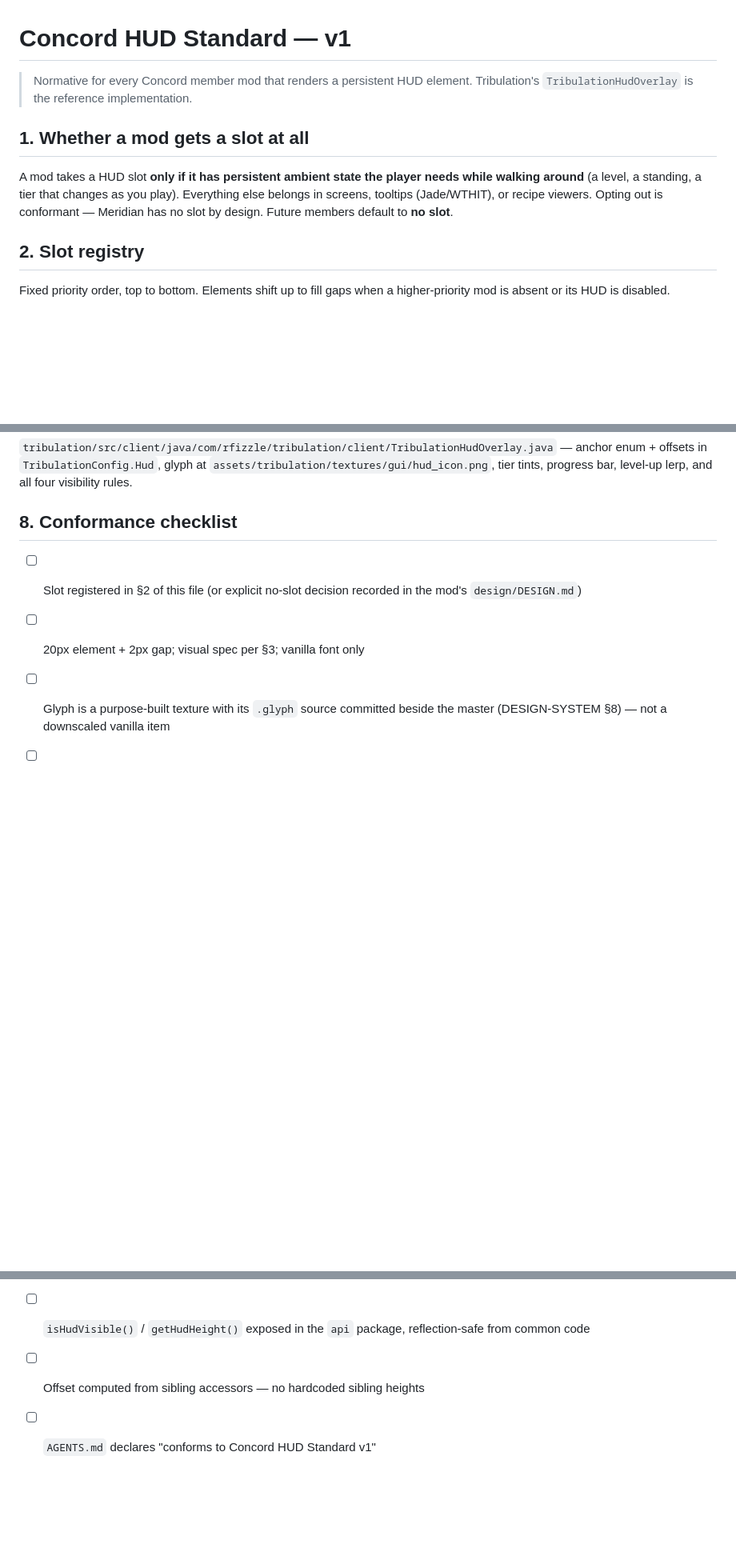
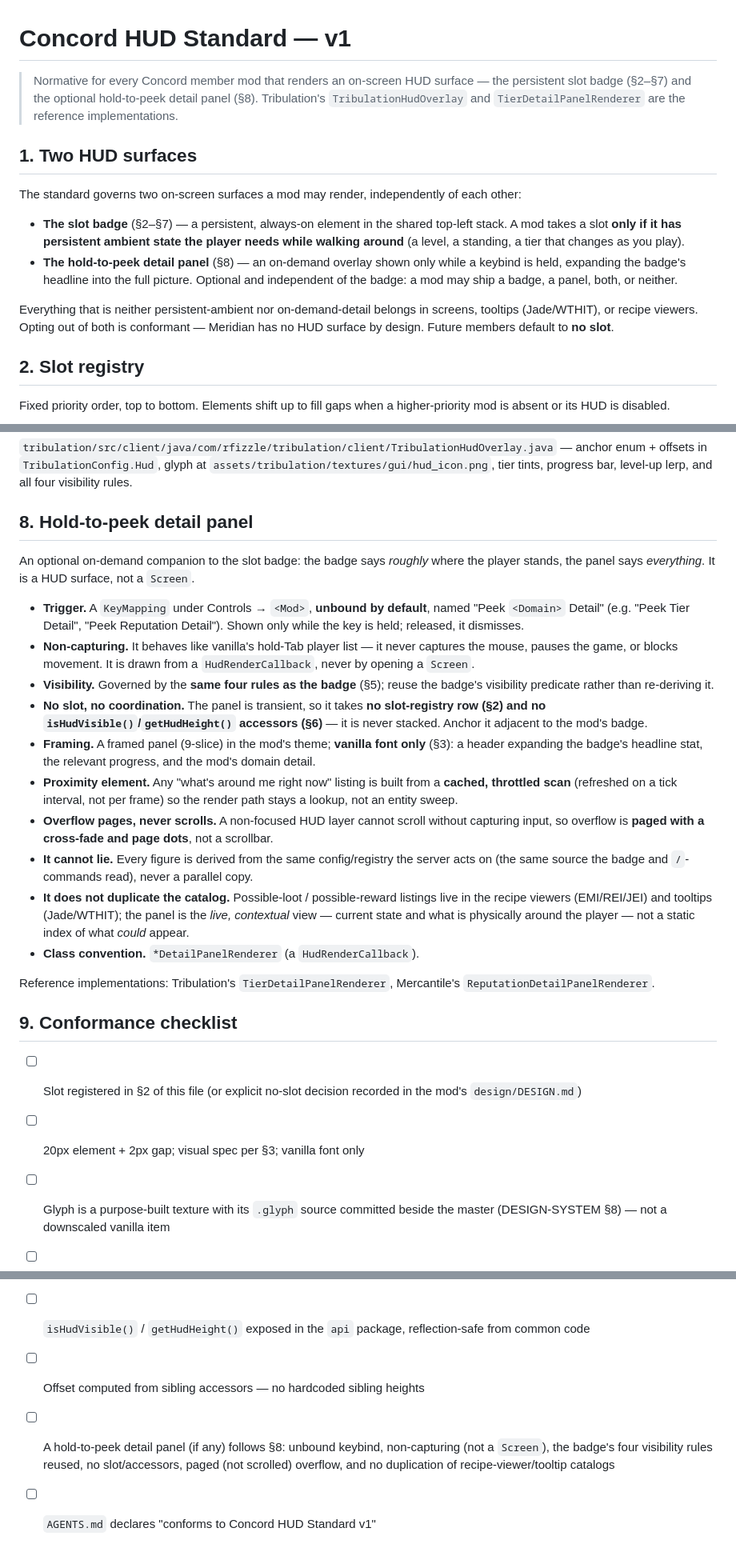
Before and after one commit to rfizzle/concord, a Markdown page: HUD-STANDARD.md, 3 parts joined by grey strips. Shown at 80% size. Drawn GitHub-style; blank space fills up the shorter version.

Commit message:
docs(hud): add the hold-to-peek detail panel to HUD Standard v1
Define the optional on-demand detail panel as a second HUD surface
alongside the slot badge: a non-capturing HudRenderCallback on an unbound
keybind that reuses the badge's four visibility rules, takes no slot or
coordination accessors, pages (never scrolls) its overflow, and never
restates a recipe-viewer/tooltip catalog. Covered in HUD-STANDARD.md §8
and the mc-hud skill.

```diff
--- a/HUD-STANDARD.md
+++ b/HUD-STANDARD.md
@@ -1,14 +1,24 @@
 # Concord HUD Standard — v1
 
-> Normative for every Concord member mod that renders a persistent HUD element.
-> Tribulation's `TribulationHudOverlay` is the reference implementation.
+> Normative for every Concord member mod that renders an on-screen HUD surface — the
+> persistent slot badge (§2–§7) and the optional hold-to-peek detail panel (§8).
+> Tribulation's `TribulationHudOverlay` and `TierDetailPanelRenderer` are the reference
+> implementations.
 
-## 1. Whether a mod gets a slot at all
+## 1. Two HUD surfaces
 
-A mod takes a HUD slot **only if it has persistent ambient state the player needs while
-walking around** (a level, a standing, a tier that changes as you play). Everything else
-belongs in screens, tooltips (Jade/WTHIT), or recipe viewers. Opting out is conformant —
-Meridian has no slot by design. Future members default to **no slot**.
+The standard governs two on-screen surfaces a mod may render, independently of each other:
+
+- **The slot badge** (§2–§7) — a persistent, always-on element in the shared top-left
+  stack. A mod takes a slot **only if it has persistent ambient state the player needs
+  while walking around** (a level, a standing, a tier that changes as you play).
+- **The hold-to-peek detail panel** (§8) — an on-demand overlay shown only while a keybind
+  is held, expanding the badge's headline into the full picture. Optional and independent
+  of the badge: a mod may ship a badge, a panel, both, or neither.
+
+Everything that is neither persistent-ambient nor on-demand-detail belongs in screens,
+tooltips (Jade/WTHIT), or recipe viewers. Opting out of both is conformant — Meridian has
+no HUD surface by design. Future members default to **no slot**.
 
 ## 2. Slot registry
 
@@ -89,7 +99,42 @@ dependency (`VISION.md` §8.1).
 `assets/tribulation/textures/gui/hud_icon.png`, tier tints, progress bar, level-up lerp,
 and all four visibility rules.
 
-## 8. Conformance checklist
+## 8. Hold-to-peek detail panel
+
+An optional on-demand companion to the slot badge: the badge says *roughly* where the
+player stands, the panel says *everything*. It is a HUD surface, not a `Screen`.
+
+- **Trigger.** A `KeyMapping` under Controls → `<Mod>`, **unbound by default**, named
+  "Peek `<Domain>` Detail" (e.g. "Peek Tier Detail", "Peek Reputation Detail"). Shown only
+  while the key is held; released, it dismisses.
+- **Non-capturing.** It behaves like vanilla's hold-Tab player list — it never captures the
+  mouse, pauses the game, or blocks movement. It is drawn from a `HudRenderCallback`, never
+  by opening a `Screen`.
+- **Visibility.** Governed by the **same four rules as the badge** (§5); reuse the badge's
+  visibility predicate rather than re-deriving it.
+- **No slot, no coordination.** The panel is transient, so it takes **no slot-registry row
+  (§2) and no `isHudVisible()`/`getHudHeight()` accessors (§6)** — it is never stacked.
+  Anchor it adjacent to the mod's badge.
+- **Framing.** A framed panel (9-slice) in the mod's theme; **vanilla font only** (§3):
+  a header expanding the badge's headline stat, the relevant progress, and the mod's domain
+  detail.
+- **Proximity element.** Any "what's around me right now" listing is built from a **cached,
+  throttled scan** (refreshed on a tick interval, not per frame) so the render path stays a
+  lookup, not an entity sweep.
+- **Overflow pages, never scrolls.** A non-focused HUD layer cannot scroll without capturing
+  input, so overflow is **paged with a cross-fade and page dots**, not a scrollbar.
+- **It cannot lie.** Every figure is derived from the same config/registry the server acts
+  on (the same source the badge and `/`-commands read), never a parallel copy.
+- **It does not duplicate the catalog.** Possible-loot / possible-reward listings live in
+  the recipe viewers (EMI/REI/JEI) and tooltips (Jade/WTHIT); the panel is the *live,
+  contextual* view — current state and what is physically around the player — not a static
+  index of what *could* appear.
+- **Class convention.** `*DetailPanelRenderer` (a `HudRenderCallback`).
+
+Reference implementations: Tribulation's `TierDetailPanelRenderer`, Mercantile's
+`ReputationDetailPanelRenderer`.
+
+## 9. Conformance checklist
 
 - [ ] Slot registered in §2 of this file (or explicit no-slot decision recorded in the
       mod's `design/DESIGN.md`)
@@ -101,4 +146,7 @@ and all four visibility rules.
 - [ ] `isHudVisible()` / `getHudHeight()` exposed in the `api` package,
       reflection-safe from common code
 - [ ] Offset computed from sibling accessors — no hardcoded sibling heights
+- [ ] A hold-to-peek detail panel (if any) follows §8: unbound keybind, non-capturing
+      (not a `Screen`), the badge's four visibility rules reused, no slot/accessors, paged
+      (not scrolled) overflow, and no duplication of recipe-viewer/tooltip catalogs
 - [ ] `AGENTS.md` declares "conforms to Concord HUD Standard v1"
```
Also changed, not shown: .ai/skills/CATALOG.md (+1 -1 lines), 1 other file.
